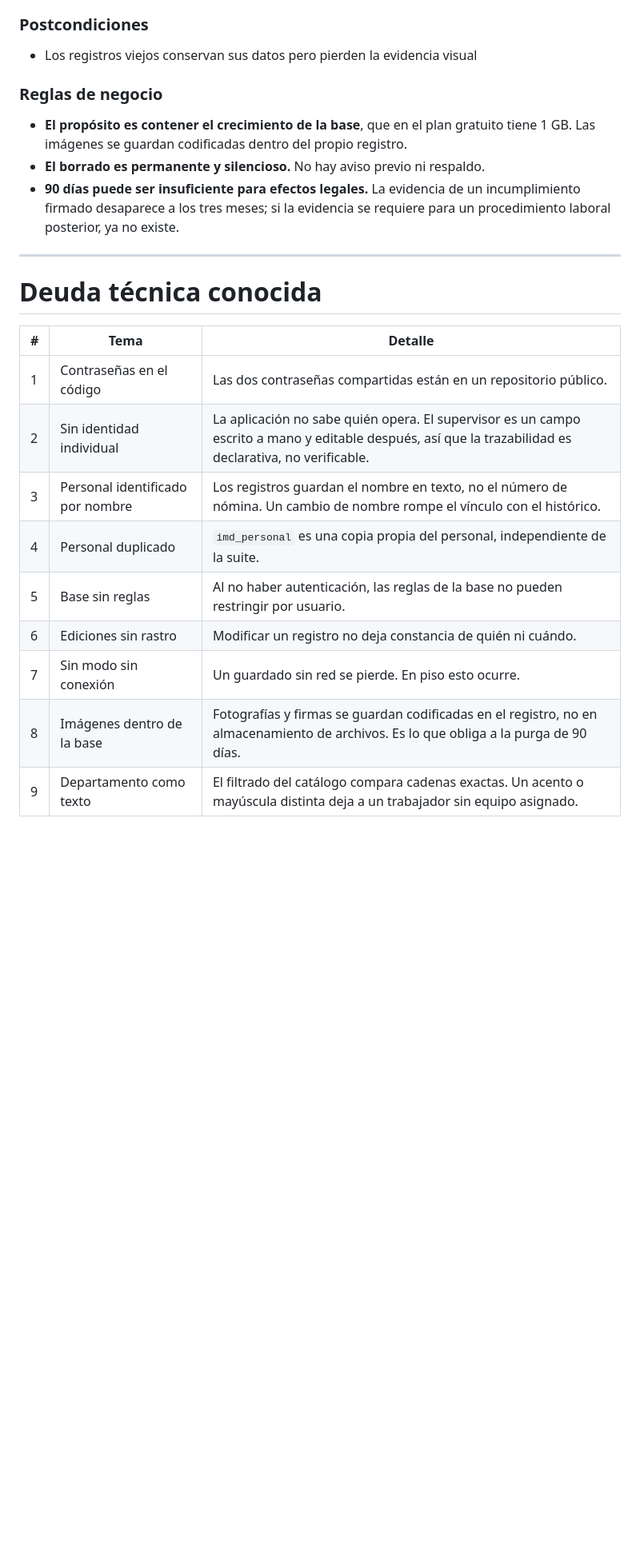
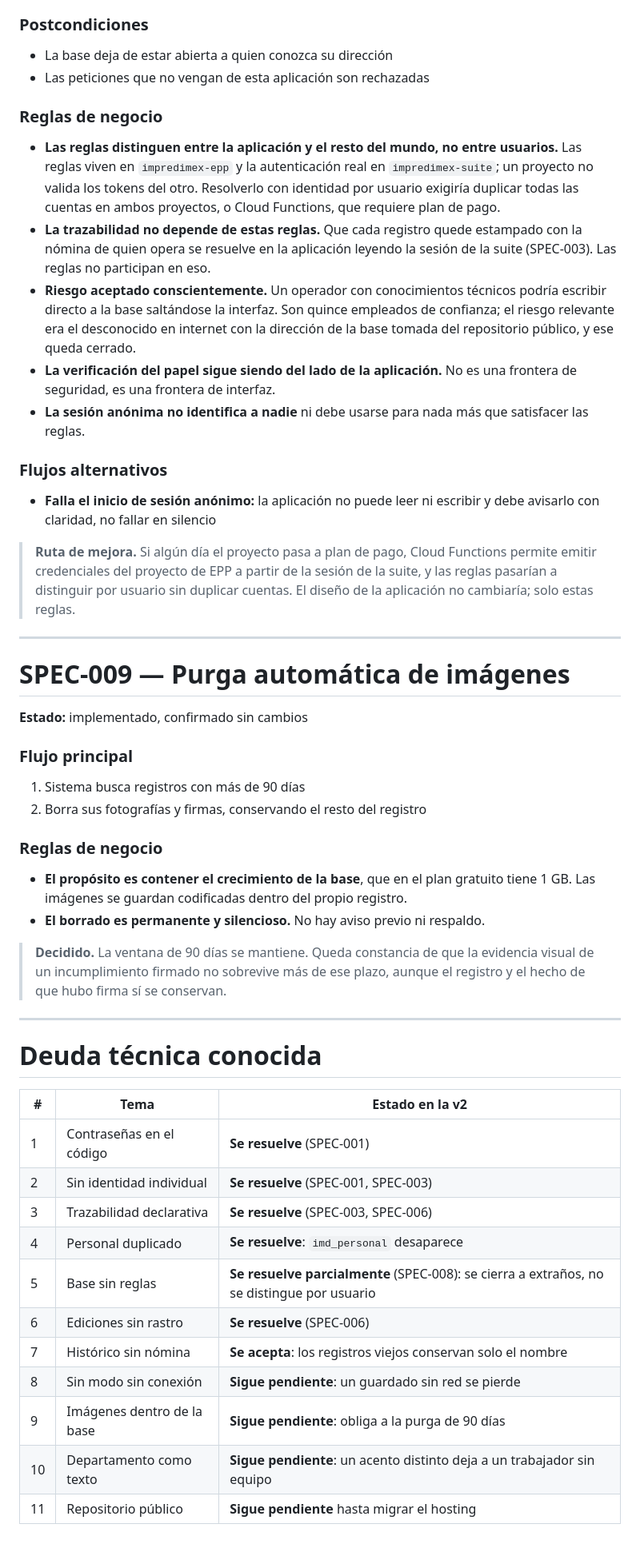
Before and after one commit to victormorenogarcia05-ux/impredimex-epp, a Markdown page: SPECS.md, the part around one of its changes. Shown at 80% size. Rendered like a GitHub page; blank space fills up the shorter version.

```diff
--- a/SPECS.md
+++ b/SPECS.md
@@ -260,27 +318,68 @@ Sistema, al iniciar la aplicación.
 
 ### Postcondiciones
-- Los registros viejos conservan sus datos pero pierden la evidencia visual
+- La base deja de estar abierta a quien conozca su dirección
+- Las peticiones que no vengan de esta aplicación son rechazadas
+
+### Reglas de negocio
+- **Las reglas distinguen entre la aplicación y el resto del mundo, no entre
+  usuarios.** Las reglas viven en `impredimex-epp` y la autenticación real en
+  `impredimex-suite`; un proyecto no valida los tokens del otro. Resolverlo con
+  identidad por usuario exigiría duplicar todas las cuentas en ambos proyectos,
+  o Cloud Functions, que requiere plan de pago.
+- **La trazabilidad no depende de estas reglas.** Que cada registro quede
+  estampado con la nómina de quien opera se resuelve en la aplicación leyendo la
+  sesión de la suite (SPEC-003). Las reglas no participan en eso.
+- **Riesgo aceptado conscientemente.** Un operador con conocimientos técnicos
+  podría escribir directo a la base saltándose la interfaz. Son quince empleados
+  de confianza; el riesgo relevante era el desconocido en internet con la
+  dirección de la base tomada del repositorio público, y ese queda cerrado.
+- **La verificación del papel sigue siendo del lado de la aplicación.** No es una
+  frontera de seguridad, es una frontera de interfaz.
+- **La sesión anónima no identifica a nadie** ni debe usarse para nada más que
+  satisfacer las reglas.
+
+### Flujos alternativos
+- **Falla el inicio de sesión anónimo:** la aplicación no puede leer ni escribir
+  y debe avisarlo con claridad, no fallar en silencio
+
+> **Ruta de mejora.** Si algún día el proyecto pasa a plan de pago, Cloud
+> Functions permite emitir credenciales del proyecto de EPP a partir de la sesión
+> de la suite, y las reglas pasarían a distinguir por usuario sin duplicar
+> cuentas. El diseño de la aplicación no cambiaría; solo estas reglas.
+
+---
+
+# SPEC-009 — Purga automática de imágenes
+
+**Estado:** implementado, confirmado sin cambios
+
+### Flujo principal
+1. Sistema busca registros con más de 90 días
+2. Borra sus fotografías y firmas, conservando el resto del registro
 
 ### Reglas de negocio
 - **El propósito es contener el crecimiento de la base**, que en el plan gratuito
   tiene 1 GB. Las imágenes se guardan codificadas dentro del propio registro.
 - **El borrado es permanente y silencioso.** No hay aviso previo ni respaldo.
-- **90 días puede ser insuficiente para efectos legales.** La evidencia de un
-  incumplimiento firmado desaparece a los tres meses; si la evidencia se requiere
-  para un procedimiento laboral posterior, ya no existe.
+
+> **Decidido.** La ventana de 90 días se mantiene. Queda constancia de que la
+> evidencia visual de un incumplimiento firmado no sobrevive más de ese plazo,
+> aunque el registro y el hecho de que hubo firma sí se conservan.
 
 ---
 
 # Deuda técnica conocida
 
-| # | Tema | Detalle |
+| # | Tema | Estado en la v2 |
 |---|---|---|
-| 1 | Contraseñas en el código | Las dos contraseñas compartidas están en un repositorio público. |
-| 2 | Sin identidad individual | La aplicación no sabe quién opera. El supervisor es un campo escrito a mano y editable después, así que la trazabilidad es declarativa, no verificable. |
-| 3 | Personal identificado por nombre | Los registros guardan el nombre en texto, no el número de nómina. Un cambio de nombre rompe el vínculo con el histórico. |
-| 4 | Personal duplicado | `imd_personal` es una copia propia del personal, independiente de la suite. |
-| 5 | Base sin reglas | Al no haber autenticación, las reglas de la base no pueden restringir por usuario. |
-| 6 | Ediciones sin rastro | Modificar un registro no deja constancia de quién ni cuándo. |
-| 7 | Sin modo sin conexión | Un guardado sin red se pierde. En piso esto ocurre. |
-| 8 | Imágenes dentro de la base | Fotografías y firmas se guardan codificadas en el registro, no en almacenamiento de archivos. Es lo que obliga a la purga de 90 días. |
-| 9 | Departamento como texto | El filtrado del catálogo compara cadenas exactas. Un acento o mayúscula distinta deja a un trabajador sin equipo asignado. |
+| 1 | Contraseñas en el código | **Se resuelve** (SPEC-001) |
+| 2 | Sin identidad individual | **Se resuelve** (SPEC-001, SPEC-003) |
+| 3 | Trazabilidad declarativa | **Se resuelve** (SPEC-003, SPEC-006) |
+| 4 | Personal duplicado | **Se resuelve**: `imd_personal` desaparece |
+| 5 | Base sin reglas | **Se resuelve parcialmente** (SPEC-008): se cierra a extraños, no se distingue por usuario |
+| 6 | Ediciones sin rastro | **Se resuelve** (SPEC-006) |
+| 7 | Histórico sin nómina | **Se acepta**: los registros viejos conservan solo el nombre |
+| 8 | Sin modo sin conexión | **Sigue pendiente**: un guardado sin red se pierde |
+| 9 | Imágenes dentro de la base | **Sigue pendiente**: obliga a la purga de 90 días |
+| 10 | Departamento como texto | **Sigue pendiente**: un acento distinto deja a un trabajador sin equipo |
+| 11 | Repositorio público | **Sigue pendiente** hasta migrar el hosting |
```
Also changed, not shown: other parts of SPECS.md (+166 -108 lines).
